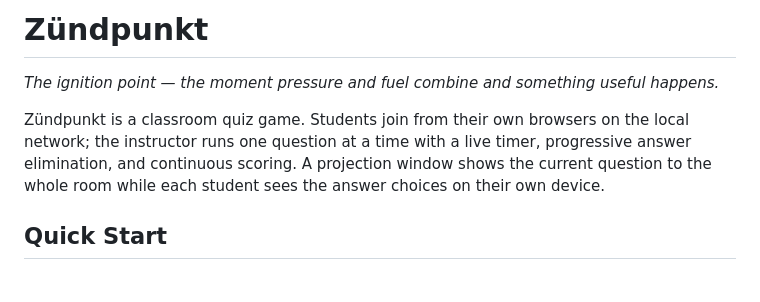
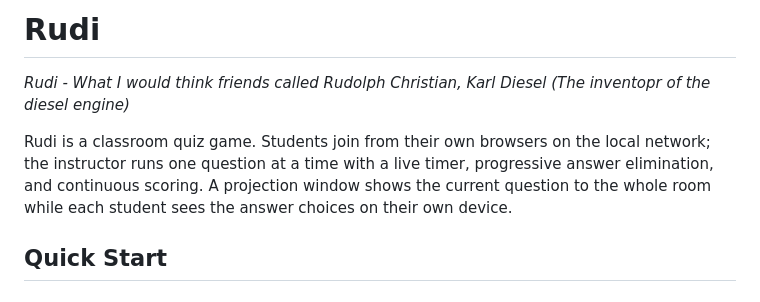
Before and after one commit to nathanladd/Zoomies, a Markdown page: README.md, the part around the change. Rendered like a GitHub page.

Commit message:
Rename project from 'Zündpunkt' to 'Rudi'
Updated the project name from 'Zündpunkt' to 'Rudi' and modified the introductory text accordingly.

```diff
--- a/README.md
+++ b/README.md
@@ -1,8 +1,8 @@
-# Zündpunkt
+# Rudi
 
-*The ignition point — the moment pressure and fuel combine and something useful happens.*
+*Rudi - What I would think friends called Rudolph Christian, Karl Diesel (The inventopr of the diesel engine)*
 
-Zündpunkt is a classroom quiz game. Students join from their own browsers on the local network; the instructor runs one question at a time with a live timer, progressive answer elimination, and continuous scoring. A projection window shows the current question to the whole room while each student sees the answer choices on their own device.
+Rudi is a classroom quiz game. Students join from their own browsers on the local network; the instructor runs one question at a time with a live timer, progressive answer elimination, and continuous scoring. A projection window shows the current question to the whole room while each student sees the answer choices on their own device.
 
 ## Quick Start
 
```
